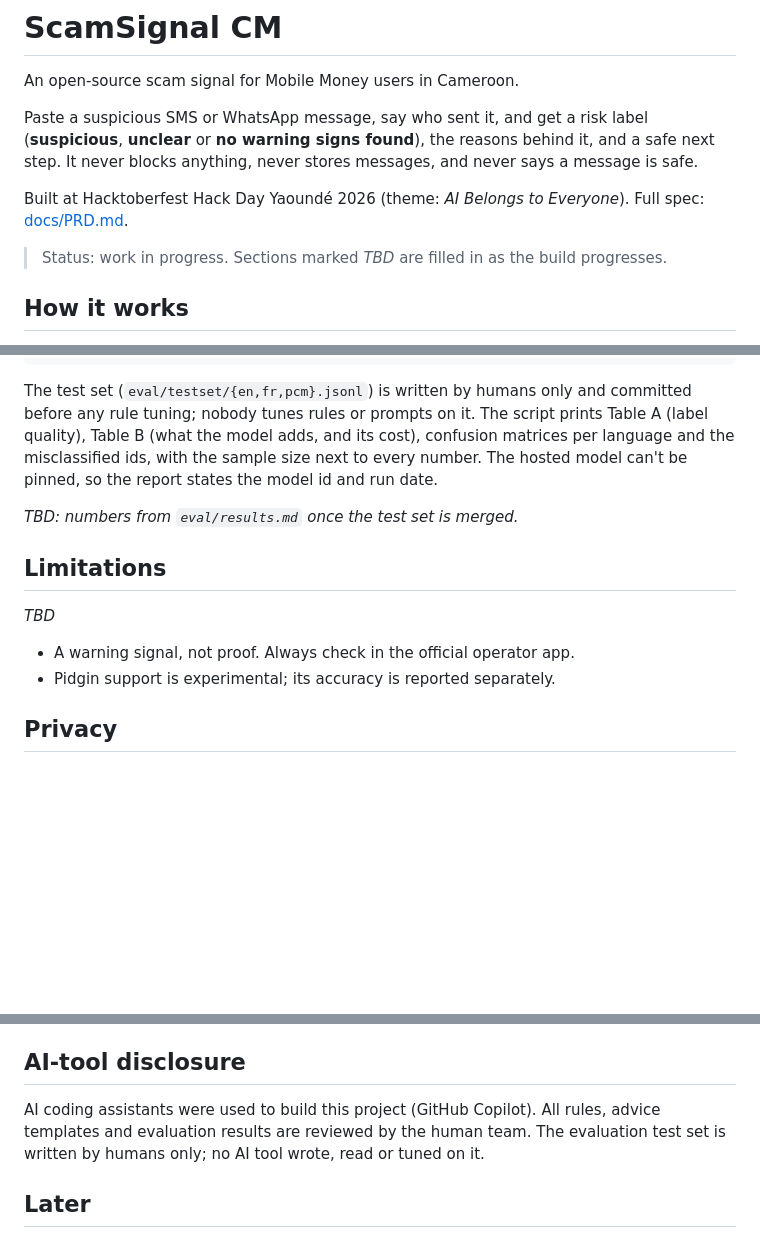
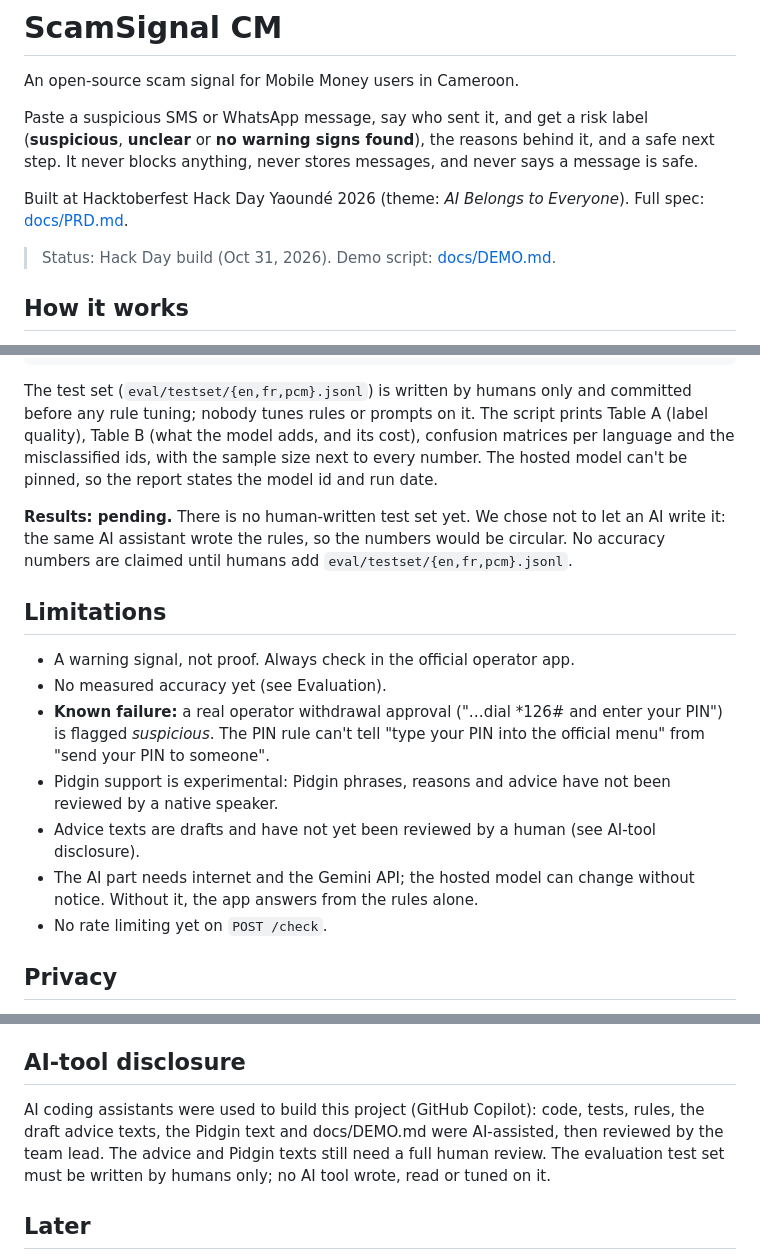
Before and after one commit to DCT-Berinyuy/scamsignal-cm, a Markdown page: README.md, 3 parts joined by grey strips. Drawn GitHub-style; blank space fills up the shorter version.

Commit message:
docs: final README limitations, pending evaluation and accurate AI disclosure
Co-authored-by: Copilot App <223556219+Copilot@users.noreply.github.com>

```diff
--- a/README.md
+++ b/README.md
@@ -8,7 +8,7 @@ It never blocks anything, never stores messages, and never says a message is saf
 
 Built at Hacktoberfest Hack Day Yaoundé 2026 (theme: *AI Belongs to Everyone*). Full spec: [docs/PRD.md](docs/PRD.md).
 
-> Status: work in progress. Sections marked _TBD_ are filled in as the build progresses.
+> Status: Hack Day build (Oct 31, 2026). Demo script: [docs/DEMO.md](docs/DEMO.md).
 
 ## How it works
 
@@ -67,14 +67,21 @@ tuning; nobody tunes rules or prompts on it. The script prints Table A (label qu
 model adds, and its cost), confusion matrices per language and the misclassified ids, with the sample size
 next to every number. The hosted model can't be pinned, so the report states the model id and run date.
 
-_TBD: numbers from `eval/results.md` once the test set is merged._
+**Results: pending.** There is no human-written test set yet. We chose not to let an AI write it: the same AI
+assistant wrote the rules, so the numbers would be circular. No accuracy numbers are claimed until humans add
+`eval/testset/{en,fr,pcm}.jsonl`.
 
 ## Limitations
 
-_TBD_
-
 - A warning signal, not proof. Always check in the official operator app.
-- Pidgin support is experimental; its accuracy is reported separately.
+- No measured accuracy yet (see Evaluation).
+- **Known failure:** a real operator withdrawal approval ("…dial \*126# and enter your PIN") is flagged
+  *suspicious*. The PIN rule can't tell "type your PIN into the official menu" from "send your PIN to someone".
+- Pidgin support is experimental: Pidgin phrases, reasons and advice have not been reviewed by a native speaker.
+- Advice texts are drafts and have not yet been reviewed by a human (see AI-tool disclosure).
+- The AI part needs internet and the Gemini API; the hosted model can change without notice. Without it, the app
+  answers from the rules alone.
+- No rate limiting yet on `POST /check`.
 
 ## Privacy
 
@@ -107,9 +114,10 @@ Add rules for your language without touching Python: edit [`rules/rules.json`](r
 
 ## AI-tool disclosure
 
-AI coding assistants were used to build this project (GitHub Copilot). All rules, advice templates and
-evaluation results are reviewed by the human team. The evaluation test set is written by humans only;
-no AI tool wrote, read or tuned on it.
+AI coding assistants were used to build this project (GitHub Copilot): code, tests, rules, the draft advice
+texts, the Pidgin text and docs/DEMO.md were AI-assisted, then reviewed by the team lead. The advice and Pidgin
+texts still need a full human review. The evaluation test set must be written by humans only; no AI tool wrote,
+read or tuned on it.
 
 ## Later
 
```
